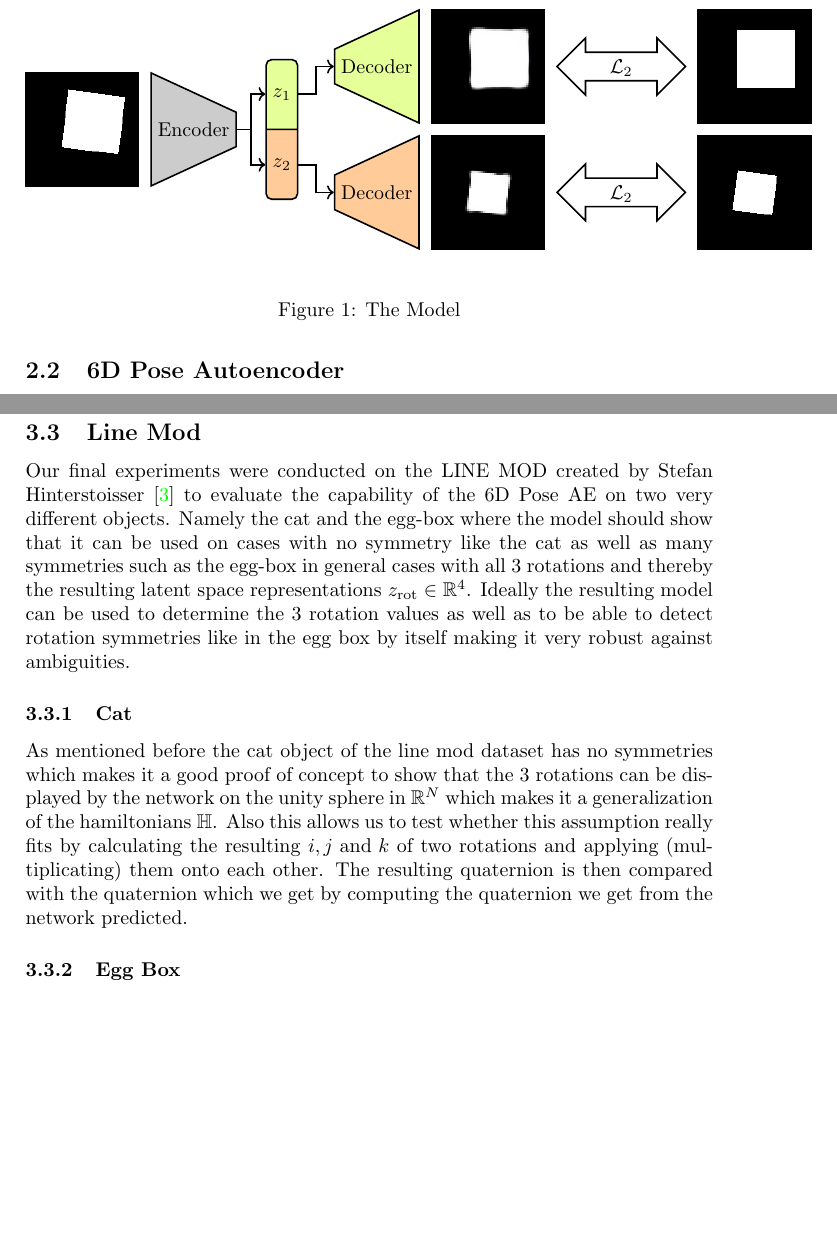
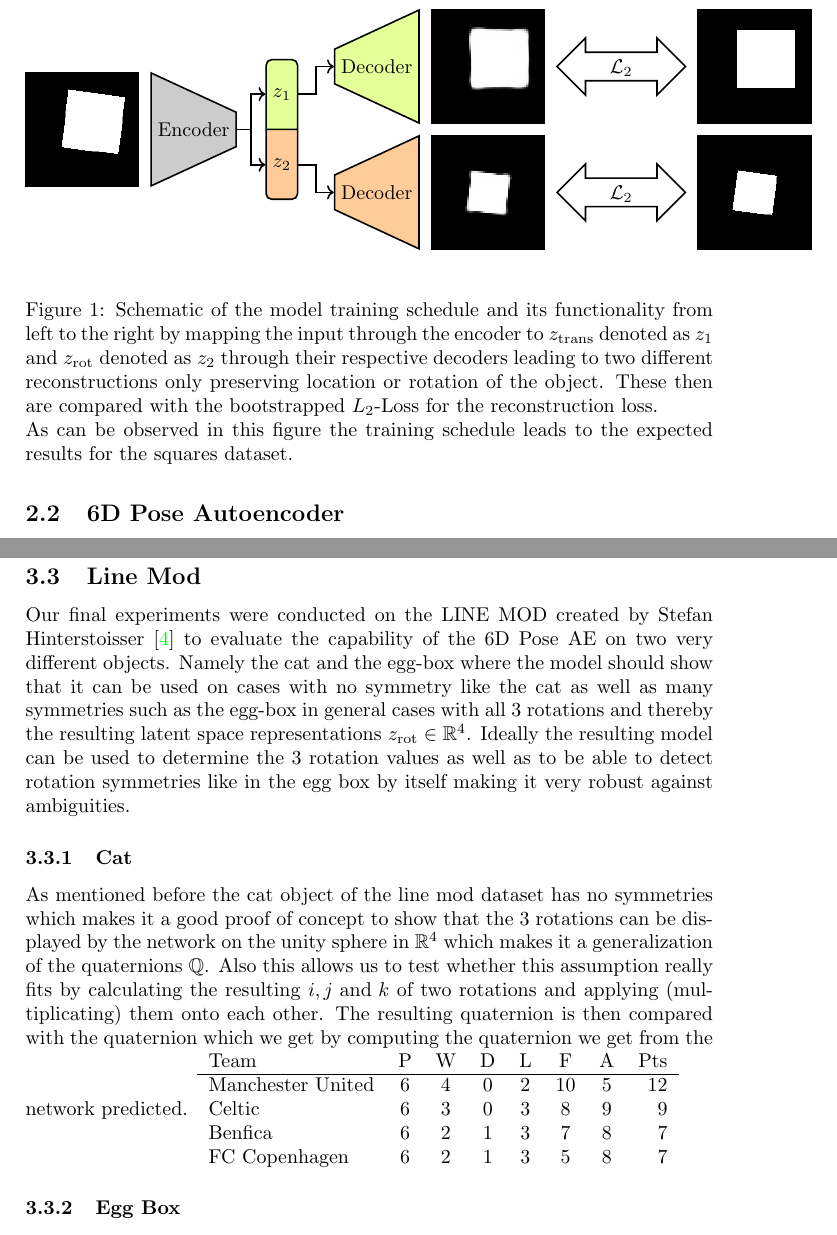
Before and after one commit to tbung/6d-pose-ae, a LaTeX document (latex/6D-Ae-Report.tex): two parts of pages 5 and 10 of 11 before the commit and two parts of pages 5 and 10 of 12 after it, joined at a grey line, cut so that both start at the same text, the shorter picture padded with empty space. Compiled offline with pdfLaTeX.

Commit message:
update tex

```diff
--- a/latex/6D-Ae-Report.tex
+++ b/latex/6D-Ae-Report.tex
@@ -114,6 +114,7 @@ $f$ can be any arbitrary augmentation or just the identity.
  \label{model_square}
     \centering
     \input{./fig_model.tex}
-    \caption{The Model}
+    \caption{Schematic of the model training schedule and its functionality from left to the right by mapping the input through the encoder to $z_{\trans}$ denoted as $z_1$ and $z_{\rot}$ denoted as $z_2$ through their respective decoders leading to two different reconstructions only preserving location or rotation of the object. These then are compared with the bootstrapped $L_2$-Loss for the reconstruction loss.\\
+    As can be observed in this figure the training schedule leads to the expected results for the squares dataset.}
 \end{figure}
 The motivation of the 6D-Pose-Autoencoder is to get two latent space $z_{\rot}$ and $z_{\trans}$ from which the 6D pose comprised of rotation and translation can be read out separately.
@@ -181,7 +198,15 @@ Due to the more complex nature of the correlations in this case we also used the
 \subsection{Line Mod}
 Our final experiments were conducted on the LINE MOD created by Stefan Hinterstoisser \cite{LINEMOD} to evaluate the capability of the 6D Pose AE on two very different objects. Namely the cat and the egg-box where the model should show that it can be used on cases with no symmetry like the cat as well as many symmetries such as the egg-box in general cases with all 3 rotations and thereby the resulting latent space representations $z_{\rot} \in \mathbb{R}^4$. Ideally the resulting model can be used to determine the 3 rotation values as well as to be able to detect rotation symmetries like in the egg box by itself making it very robust against ambiguities.
 \subsubsection{Cat}
-As mentioned before the cat object of the line mod dataset has no symmetries which makes it a good proof of concept to show that the 3 rotations can be displayed by the network on the unity sphere in $\mathbb{R}^N$ which makes it a generalization of the hamiltonians $\mathbb{H}$. Also this allows us to test whether this assumption really fits by calculating the resulting $i, j \text{ and } k$ of two rotations and applying (multiplicating) them onto each other. The resulting quaternion is then compared with the quaternion which we get by computing the quaternion we get from the network predicted.
+As mentioned before the cat object of the line mod dataset has no symmetries which makes it a good proof of concept to show that the 3 rotations can be displayed by the network on the unity sphere in $\mathbb{R}^4$ which makes it a generalization of the quaternions $\mathbb{Q}$. Also this allows us to test whether this assumption really fits by calculating the resulting $i, j \text{ and } k$ of two rotations and applying (multiplicating) them onto each other. The resulting quaternion is then compared with the quaternion which we get by computing the quaternion we get from the network predicted.
+\begin{tabular}{l*{6}{c}r}
+Team              & P & W & D & L & F  & A & Pts \\
+\hline
+Manchester United & 6 & 4 & 0 & 2 & 10 & 5 & 12  \\
+Celtic            & 6 & 3 & 0 & 3 &  8 & 9 &  9  \\
+Benfica           & 6 & 2 & 1 & 3 &  7 & 8 &  7  \\
+FC Copenhagen     & 6 & 2 & 1 & 3 &  5 & 8 &  7  \\
+\end{tabular}
 
 \subsubsection{Egg Box}
 The Egg Box has many symmetries and the ideal case is that the network learns these symmetries by changing the frequencies of the latent space repetitions in $z_{\rot}$
```
Also changed, not shown: latex/6D-Ae-Report.tex (24 more changed lines).
